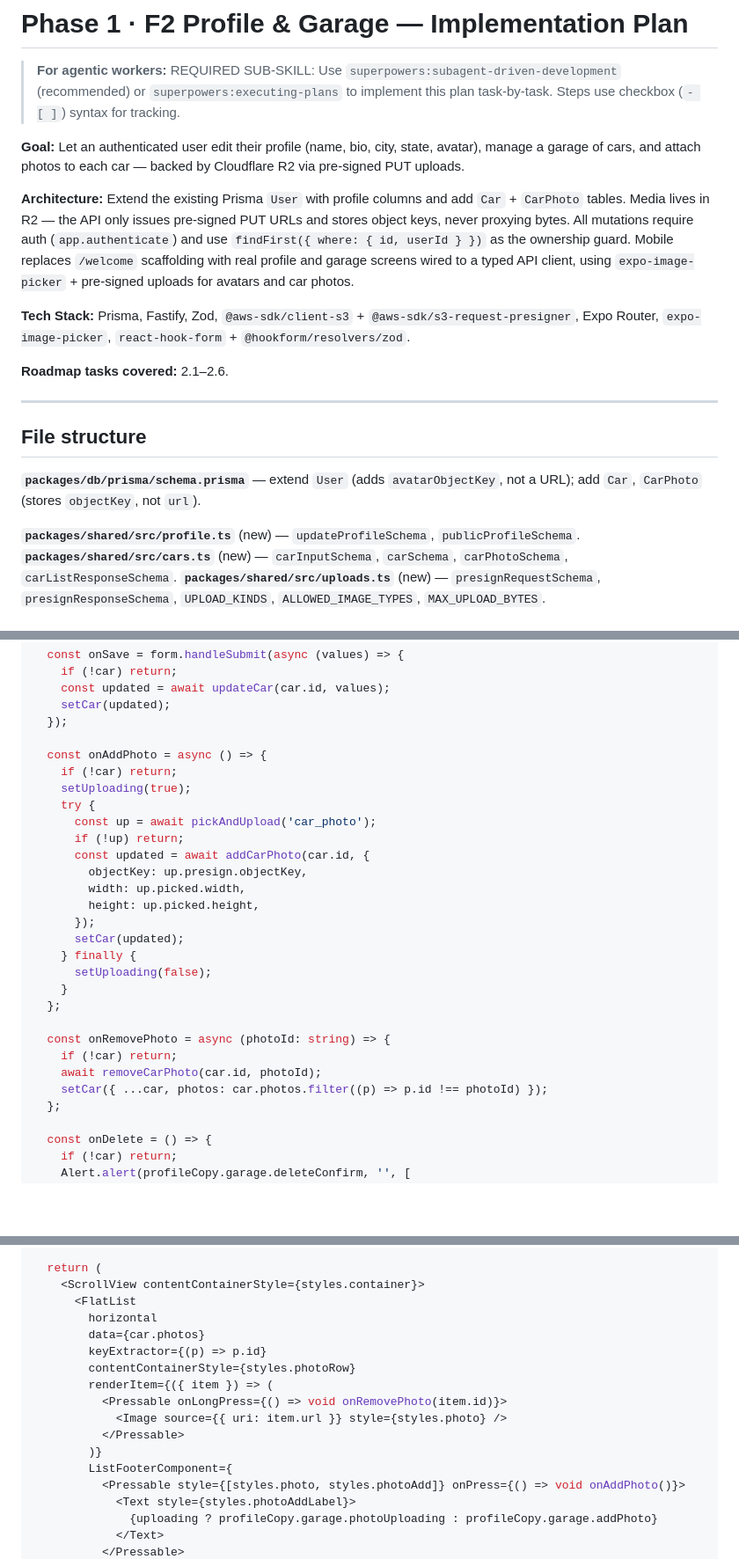
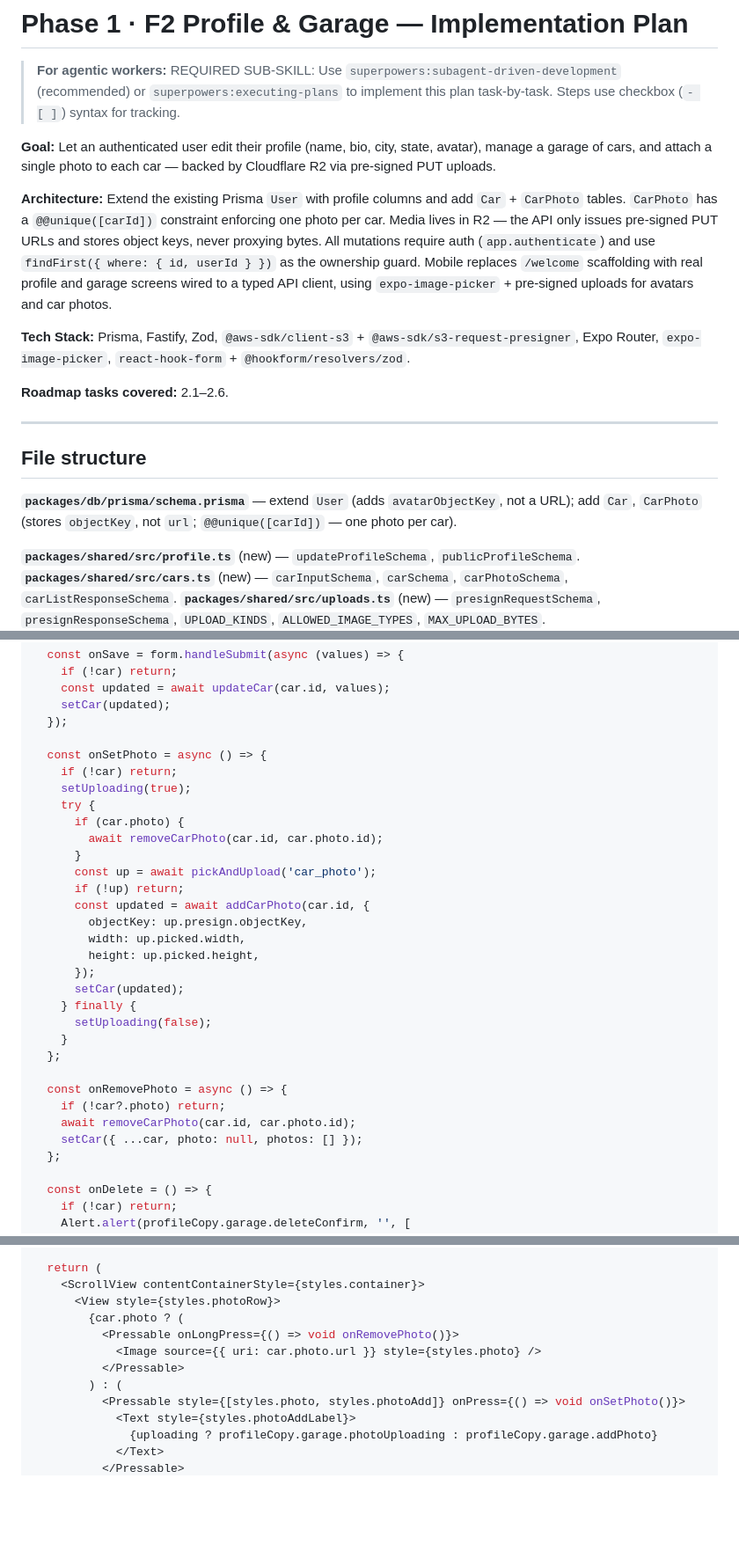
Before and after one commit to leaopedro/jdm, a Markdown page: plans/phase-1-f2-profile-plan.md, 3 parts joined by grey strips. Shown at 88% size. Drawn GitHub-style; blank space fills up the shorter version.

Commit message:
docs: reflect single-image-per-car constraint in plan (JDMA-144)
Update phase-1-f2-profile-plan.md to match the @@unique([carId])
constraint shipped in JDMA-137.

- CarPhoto schema: @unique carId, drop sortOrder
- Task 8: 409 on second photo upload (car_photo_limit_reached)
- Task 13: single-photo UI replacing FlatList gallery
- carSchema gains nullable `photo` field alongside legacy `photos[]`

Co-Authored-By: Paperclip <noreply@paperclip.ing>

```diff
--- a/plans/phase-1-f2-profile-plan.md
+++ b/plans/phase-1-f2-profile-plan.md
@@ -2,9 +2,9 @@
 
 > **For agentic workers:** REQUIRED SUB-SKILL: Use `superpowers:subagent-driven-development` (recommended) or `superpowers:executing-plans` to implement this plan task-by-task. Steps use checkbox (`- [ ]`) syntax for tracking.
 
-**Goal:** Let an authenticated user edit their profile (name, bio, city, state, avatar), manage a garage of cars, and attach photos to each car — backed by Cloudflare R2 via pre-signed PUT uploads.
-
-**Architecture:** Extend the existing Prisma `User` with profile columns and add `Car` + `CarPhoto` tables. Media lives in R2 — the API only issues pre-signed PUT URLs and stores object keys, never proxying bytes. All mutations require auth (`app.authenticate`) and use `findFirst({ where: { id, userId } })` as the ownership guard. Mobile replaces `/welcome` scaffolding with real profile and garage screens wired to a typed API client, using `expo-image-picker` + pre-signed uploads for avatars and car photos.
+**Goal:** Let an authenticated user edit their profile (name, bio, city, state, avatar), manage a garage of cars, and attach a single photo to each car — backed by Cloudflare R2 via pre-signed PUT uploads.
+
+**Architecture:** Extend the existing Prisma `User` with profile columns and add `Car` + `CarPhoto` tables. `CarPhoto` has a `@@unique([carId])` constraint enforcing one photo per car. Media lives in R2 — the API only issues pre-signed PUT URLs and stores object keys, never proxying bytes. All mutations require auth (`app.authenticate`) and use `findFirst({ where: { id, userId } })` as the ownership guard. Mobile replaces `/welcome` scaffolding with real profile and garage screens wired to a typed API client, using `expo-image-picker` + pre-signed uploads for avatars and car photos.
 
 **Tech Stack:** Prisma, Fastify, Zod, `@aws-sdk/client-s3` + `@aws-sdk/s3-request-presigner`, Expo Router, `expo-image-picker`, `react-hook-form` + `@hookform/resolvers/zod`.
 
@@ -14,7 +14,7 @@
 
 ## File structure
 
-**`packages/db/prisma/schema.prisma`** — extend `User` (adds `avatarObjectKey`, not a URL); add `Car`, `CarPhoto` (stores `objectKey`, not `url`).
+**`packages/db/prisma/schema.prisma`** — extend `User` (adds `avatarObjectKey`, not a URL); add `Car`, `CarPhoto` (stores `objectKey`, not `url`; `@@unique([carId])` — one photo per car).
 
 **`packages/shared/src/profile.ts`** (new) — `updateProfileSchema`, `publicProfileSchema`.
 **`packages/shared/src/cars.ts`** (new) — `carInputSchema`, `carSchema`, `carPhotoSchema`, `carListResponseSchema`.
@@ -2318,10 +2317,13 @@ export default function CarDetail() {
     setCar(updated);
   });
 
-  const onAddPhoto = async () => {
+  const onSetPhoto = async () => {
     if (!car) return;
     setUploading(true);
     try {
+      if (car.photo) {
+        await removeCarPhoto(car.id, car.photo.id);
+      }
       const up = await pickAndUpload('car_photo');
       if (!up) return;
       const updated = await addCarPhoto(car.id, {
@@ -2335,10 +2337,10 @@ export default function CarDetail() {
     }
   };
 
-  const onRemovePhoto = async (photoId: string) => {
-    if (!car) return;
-    await removeCarPhoto(car.id, photoId);
-    setCar({ ...car, photos: car.photos.filter((p) => p.id !== photoId) });
+  const onRemovePhoto = async () => {
+    if (!car?.photo) return;
+    await removeCarPhoto(car.id, car.photo.id);
+    setCar({ ...car, photo: null, photos: [] });
   };
 
   const onDelete = () => {
@@ -2366,18 +2368,13 @@ export default function CarDetail() {
 
   return (
     <ScrollView contentContainerStyle={styles.container}>
-      <FlatList
-        horizontal
-        data={car.photos}
-        keyExtractor={(p) => p.id}
-        contentContainerStyle={styles.photoRow}
-        renderItem={({ item }) => (
-          <Pressable onLongPress={() => void onRemovePhoto(item.id)}>
-            <Image source={{ uri: item.url }} style={styles.photo} />
+      <View style={styles.photoRow}>
+        {car.photo ? (
+          <Pressable onLongPress={() => void onRemovePhoto()}>
+            <Image source={{ uri: car.photo.url }} style={styles.photo} />
           </Pressable>
-        )}
-        ListFooterComponent={
-          <Pressable style={[styles.photo, styles.photoAdd]} onPress={() => void onAddPhoto()}>
+        ) : (
+          <Pressable style={[styles.photo, styles.photoAdd]} onPress={() => void onSetPhoto()}>
             <Text style={styles.photoAddLabel}>
               {uploading ? profileCopy.garage.photoUploading : profileCopy.garage.addPhoto}
             </Text>
```
Also changed, not shown: other parts of plans/phase-1-f2-profile-plan.md (+12 -13 lines).
